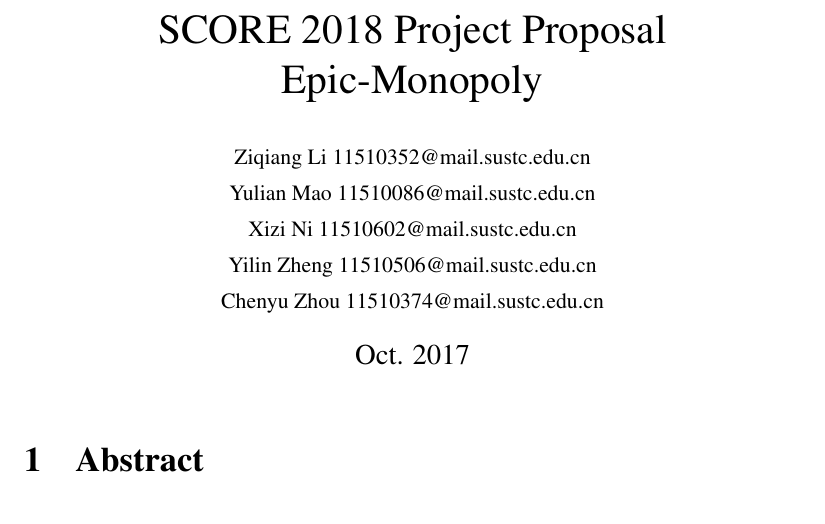
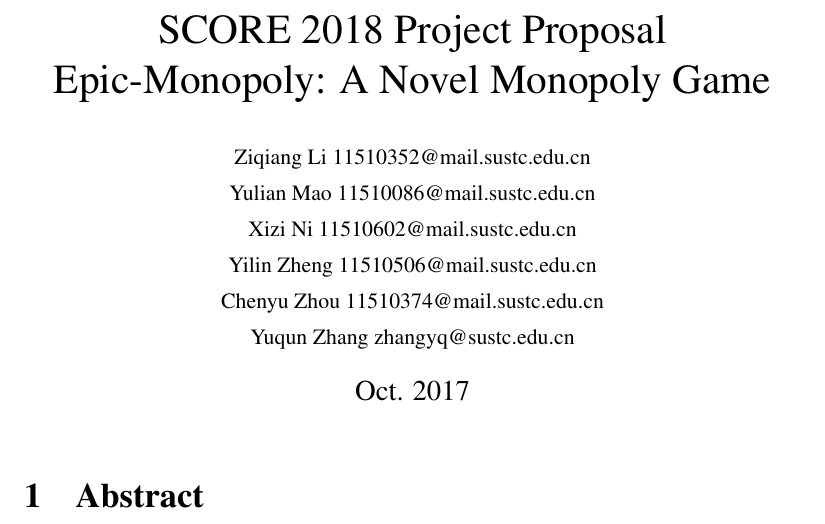
Before and after one commit to EpicMonopoly/EpicMonopoly-Design, a LaTeX document (Proposal & PPT/Proposal tex/proposal.tex): part of page 1 of 10, cut so that both start at the same text. Compiled offline with pdfLaTeX.

Commit message:
Update proposal

```diff
--- a/Proposal & PPT/Proposal tex/proposal.tex
+++ b/Proposal & PPT/Proposal tex/proposal.tex
@@ -28,12 +28,13 @@
 % Everything after this becomes content
 % Replace the text between curly brackets with your own
 
-\title{SCORE 2018 Project Proposal\\Epic-Monopoly}
+\title{SCORE 2018 Project Proposal\\Epic-Monopoly: A Novel Monopoly Game}
 \author{\small Ziqiang Li 11510352@mail.sustc.edu.cn\\
 \small Yulian Mao 11510086@mail.sustc.edu.cn\\
 \small Xizi Ni 11510602@mail.sustc.edu.cn\\
 \small Yilin Zheng 11510506@mail.sustc.edu.cn\\
-\small Chenyu Zhou 11510374@mail.sustc.edu.cn}
+\small Chenyu Zhou 11510374@mail.sustc.edu.cn\\
+\small Yuqun Zhang zhangyq@sustc.edu.cn}
 \date{Oct. 2017}
 
 % You can leave out "date" and it will be added automatically for today
```
Also changed, not shown: Proposal & PPT/Epic-Monopoly-A Novel Monopoly Game.pdf (added), Proposal & PPT/proposal.pdf (deleted).
